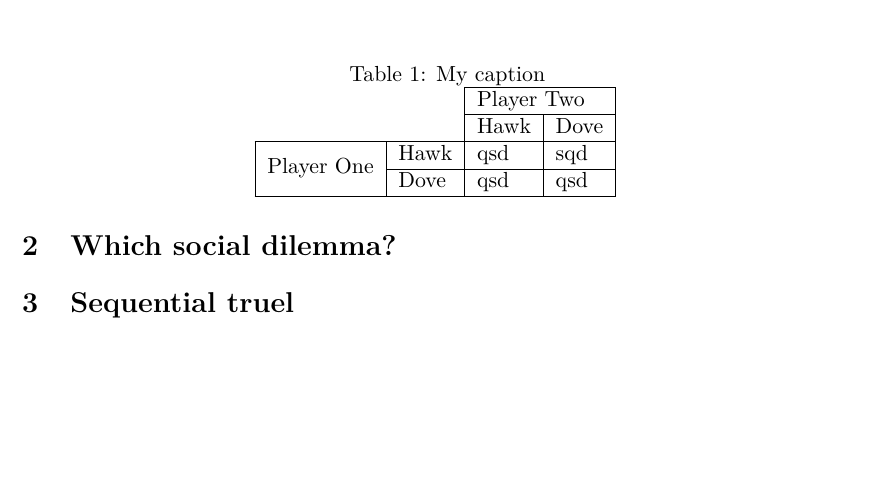
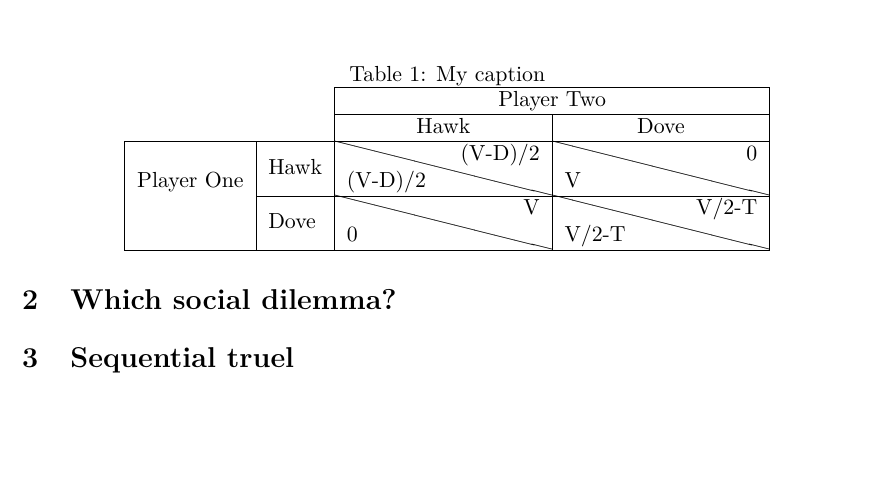
Before and after one commit to suknuk/Learning-Dynamics, a LaTeX problem sheet (Assignment1/main.tex): part of page 2 of 2, cut so that both start at the same text. Compiled offline with pdfLaTeX.

Commit message:
Fixing blackslashbox diagonal line problem

```diff
--- a/Assignment1/main.tex
+++ b/Assignment1/main.tex
@@ -61,12 +61,12 @@
 \centering
 \caption{My caption}
 \label{my-label}
-\begin{tabular}{ll|l|l|l}
+\begin{tabular}{ll|l|l|}
 \cline{3-4}
-                                                  &      & \multicolumn{2}{l|}{Player Two} &  \\ \cline{3-4}
-                                                  &      & Hawk           & Dove           &  \\ \cline{1-4}
-\multicolumn{1}{|l|}{\multirow{2}{*}{Player One}} & Hawk & qsd            & sqd            &  \\ \cline{2-4}
-\multicolumn{1}{|l|}{}                            & Dove & qsd            & qsd            &  \\ \cline{1-4}
+                                                  &      & \multicolumn{2}{c|}{Player Two}                                \\ \cline{3-4}
+                                                  &      & \multicolumn{1}{c|}{Hawk}             & \multicolumn{1}{c|}{Dove}          \\ \cline{1-4}
+\multicolumn{1}{|l|}{\multirow{2}{*}{Player One}} & Hawk & \backslashbox[35mm]{(V-D)/2}{(V-D)/2} & \backslashbox[35mm]{V}{0}          \\ \cline{2-4}
+\multicolumn{1}{|l|}{}                            & Dove & \backslashbox[35mm]{0}{V}             & \backslashbox[35mm]{V/2-T}{V/2-T}  \\ \cline{1-4}
 \end{tabular}
 \end{table}
 
```
Also changed, not shown: Assignment1/main.pdf, 2 other files.
